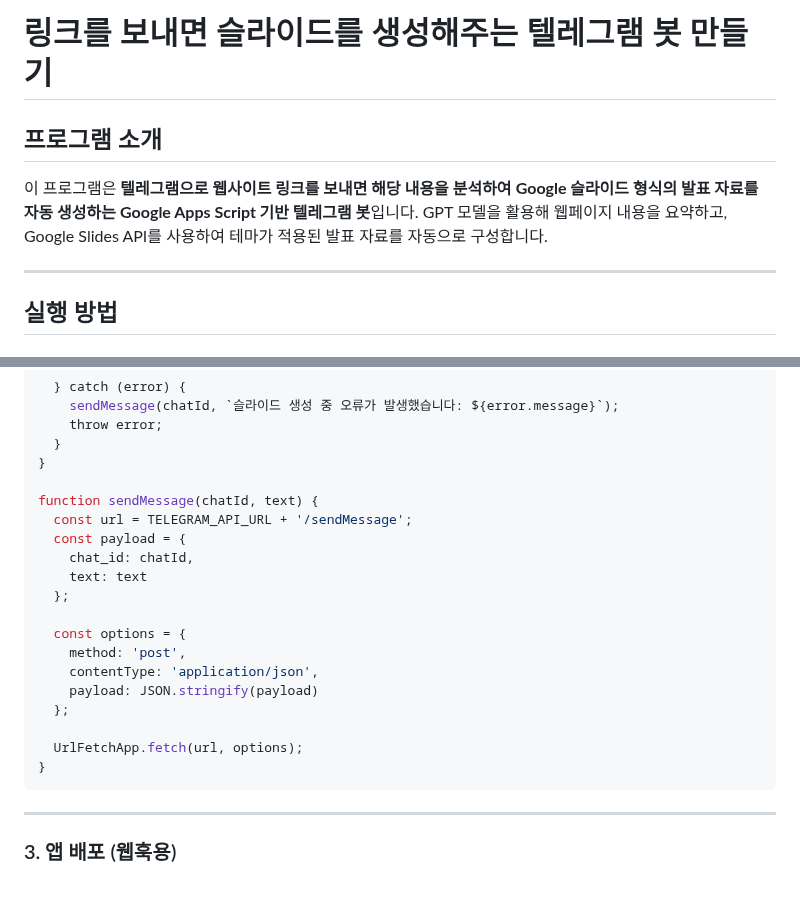
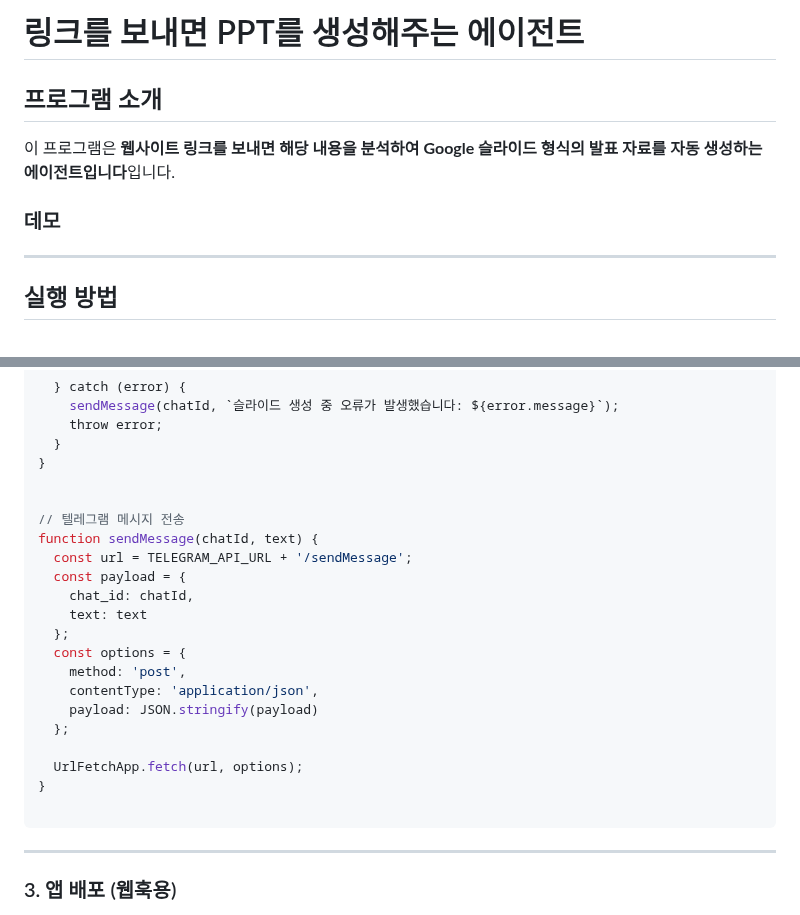
Before and after one commit to dabidstudio/google_ai_automation, a Markdown page: guides/08_웹페이지_PPT_자동화.md, 2 parts joined by grey strips. GitHub-like rendering; blank space fills up the shorter version.

````diff
--- a/guides/08_웹페이지_PPT_자동화.md
+++ b/guides/08_웹페이지_PPT_자동화.md
@@ -1,9 +1,10 @@
-# 링크를 보내면 슬라이드를 생성해주는 텔레그램 봇 만들기
+# 링크를 보내면 PPT를 생성해주는 에이전트
 
 ## 프로그램 소개
 
-이 프로그램은 **텔레그램으로 웹사이트 링크를 보내면 해당 내용을 분석하여 Google 슬라이드 형식의 발표 자료를 자동 생성하는 Google Apps Script 기반 텔레그램 봇**입니다.
-GPT 모델을 활용해 웹페이지 내용을 요약하고, Google Slides API를 사용하여 테마가 적용된 발표 자료를 자동으로 구성합니다.
+이 프로그램은 **웹사이트 링크를 보내면 해당 내용을 분석하여 Google 슬라이드 형식의 발표 자료를 자동 생성하는 에이전트입니다**입니다.
+
+### 데모
 
 ---
 
@@ -137,13 +143,14 @@ function createGoogleSlides(slideText, chatId) {
   }
 }
 
+
+// 텔레그램 메시지 전송
 function sendMessage(chatId, text) {
   const url = TELEGRAM_API_URL + '/sendMessage';
   const payload = {
     chat_id: chatId,
     text: text
   };
-
   const options = {
     method: 'post',
     contentType: 'application/json',
@@ -152,6 +159,7 @@ function sendMessage(chatId, text) {
 
   UrlFetchApp.fetch(url, options);
 }
+
 ```
 
 ---
````
Also changed, not shown: other parts of guides/08_웹페이지_PPT_자동화.md (+12 -7 lines).
